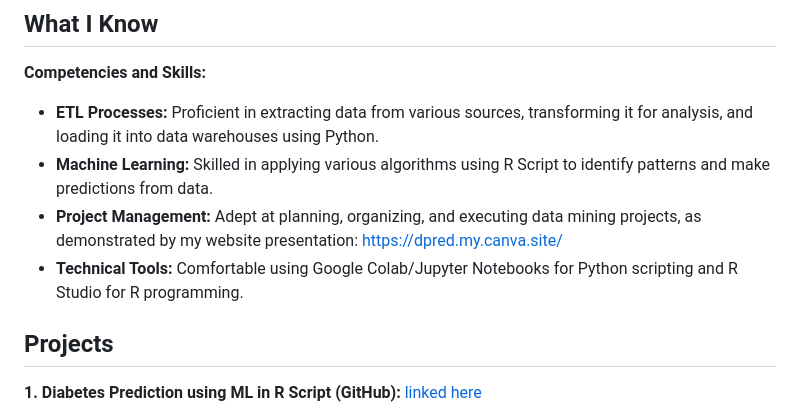
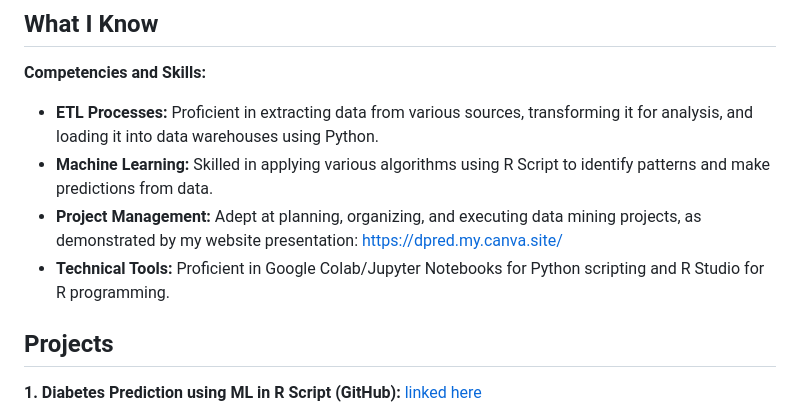
Before and after one commit to AdityaJagdale/CISBA-Capstone, a Markdown page: Assignment_2_Data_Management.md, the part around the change. Rendered like a GitHub page.

```diff
--- a/Assignment_2_Data_Management.md
+++ b/Assignment_2_Data_Management.md
@@ -9,7 +9,7 @@ This assessment evaluates my proficiency in data management, covering key compet
 -   **ETL Processes:** Proficient in extracting data from various sources, transforming it for analysis, and loading it into data warehouses using Python.
 -   **Machine Learning:** Skilled in applying various algorithms using R Script to identify patterns and make predictions from data.
 -   **Project Management:** Adept at planning, organizing, and executing data mining projects, as demonstrated by my website presentation:  [https://dpred.my.canva.site/](https://dpred.my.canva.site/)
--   **Technical Tools:** Comfortable using Google Colab/Jupyter Notebooks for Python scripting and R Studio for R programming.
+-   **Technical Tools:** Proficient in Google Colab/Jupyter Notebooks for Python scripting and R Studio for R programming.
 
 ## Projects
 
```
